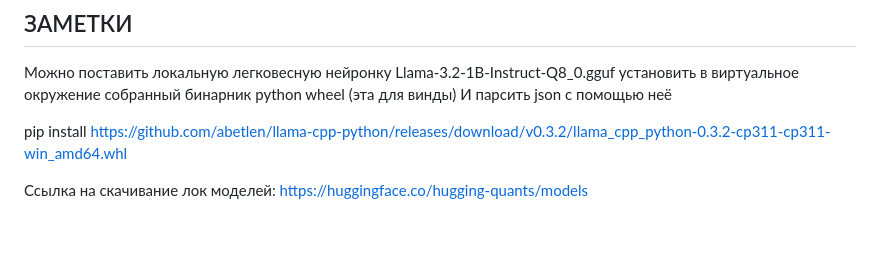
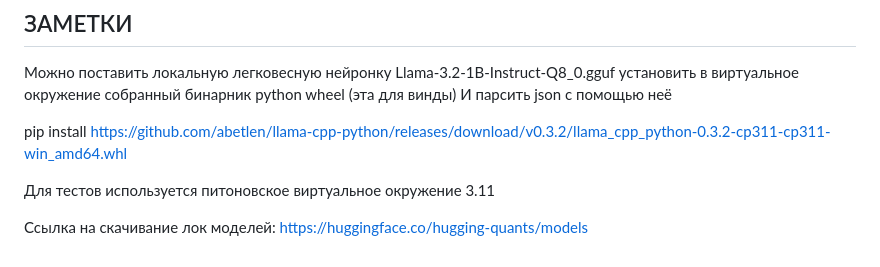
Before and after one commit to FedorovNik/CartridgeMaster, a Markdown page: README.md, the part around the change. Rendered like a GitHub page; blank space fills up the shorter version.

```diff
--- a/README.md
+++ b/README.md
@@ -63,5 +63,7 @@ HTTP-сервер написан на aiohttp, работает в том же
 
 pip install https://github.com/abetlen/llama-cpp-python/releases/download/v0.3.2/llama_cpp_python-0.3.2-cp311-cp311-win_amd64.whl
 
+Для тестов используется питоновское виртуальное окружение 3.11
+
 Ссылка на скачивание лок моделей:
 https://huggingface.co/hugging-quants/models
```
